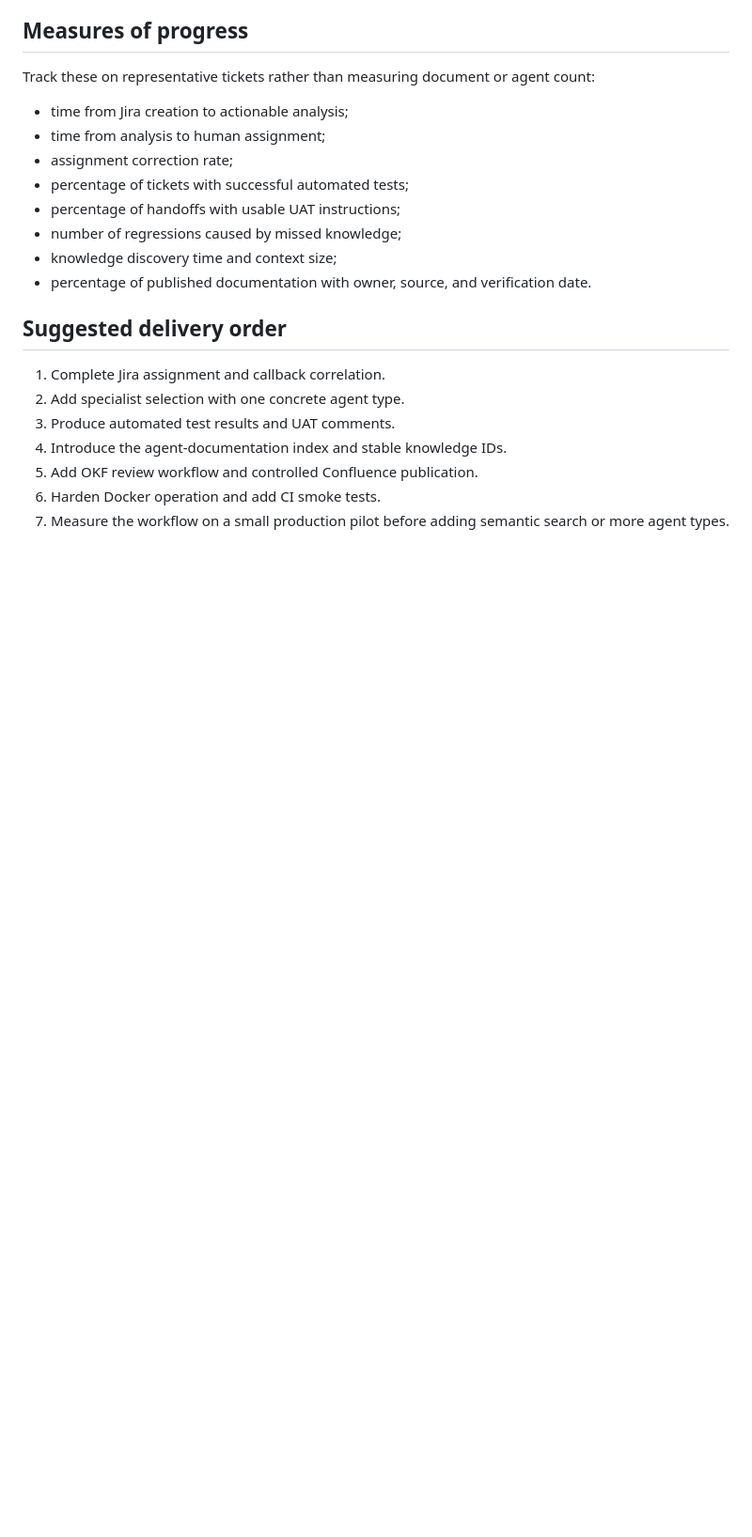
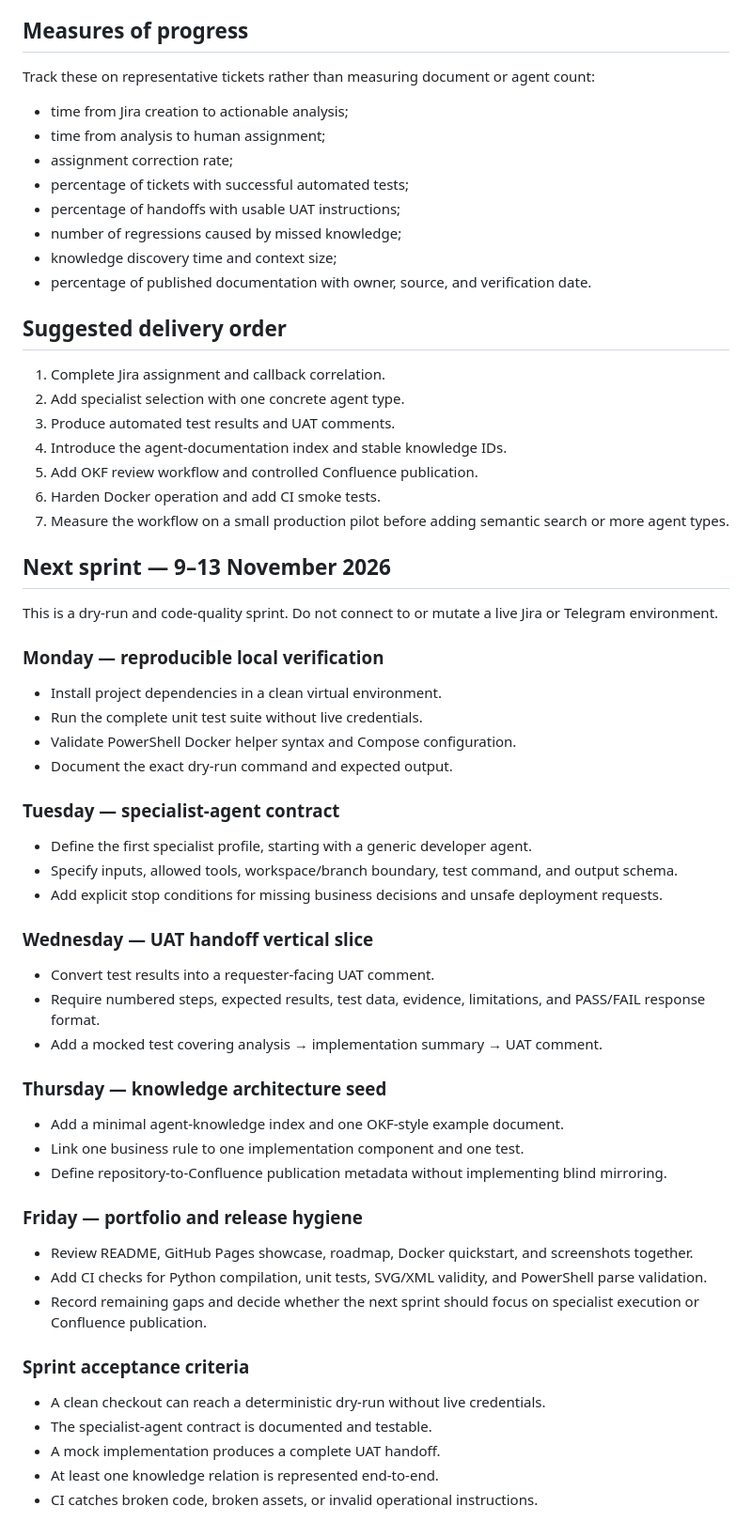
Before and after one commit to pawellach/tansaku, a Markdown page: ROADMAP.md, the part around the change. Shown at 94% size. GitHub-like rendering; blank space fills up the shorter version.

Commit message:
Plan next dry-run delivery sprint

```diff
--- a/ROADMAP.md
+++ b/ROADMAP.md
@@ -161,3 +161,46 @@ Track these on representative tickets rather than measuring document or agent co
 5. Add OKF review workflow and controlled Confluence publication.
 6. Harden Docker operation and add CI smoke tests.
 7. Measure the workflow on a small production pilot before adding semantic search or more agent types.
+
+## Next sprint — 9–13 November 2026
+
+This is a dry-run and code-quality sprint. Do not connect to or mutate a live Jira or Telegram environment.
+
+### Monday — reproducible local verification
+
+- Install project dependencies in a clean virtual environment.
+- Run the complete unit test suite without live credentials.
+- Validate PowerShell Docker helper syntax and Compose configuration.
+- Document the exact dry-run command and expected output.
+
+### Tuesday — specialist-agent contract
+
+- Define the first specialist profile, starting with a generic developer agent.
+- Specify inputs, allowed tools, workspace/branch boundary, test command, and output schema.
+- Add explicit stop conditions for missing business decisions and unsafe deployment requests.
+
+### Wednesday — UAT handoff vertical slice
+
+- Convert test results into a requester-facing UAT comment.
+- Require numbered steps, expected results, test data, evidence, limitations, and PASS/FAIL response format.
+- Add a mocked test covering analysis → implementation summary → UAT comment.
+
+### Thursday — knowledge architecture seed
+
+- Add a minimal agent-knowledge index and one OKF-style example document.
+- Link one business rule to one implementation component and one test.
+- Define repository-to-Confluence publication metadata without implementing blind mirroring.
+
+### Friday — portfolio and release hygiene
+
+- Review README, GitHub Pages showcase, roadmap, Docker quickstart, and screenshots together.
+- Add CI checks for Python compilation, unit tests, SVG/XML validity, and PowerShell parse validation.
+- Record remaining gaps and decide whether the next sprint should focus on specialist execution or Confluence publication.
+
+### Sprint acceptance criteria
+
+- A clean checkout can reach a deterministic dry-run without live credentials.
+- The specialist-agent contract is documented and testable.
+- A mock implementation produces a complete UAT handoff.
+- At least one knowledge relation is represented end-to-end.
+- CI catches broken code, broken assets, or invalid operational instructions.
```
